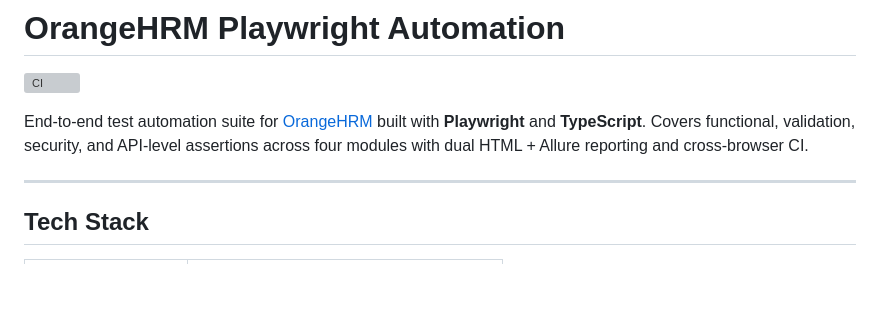
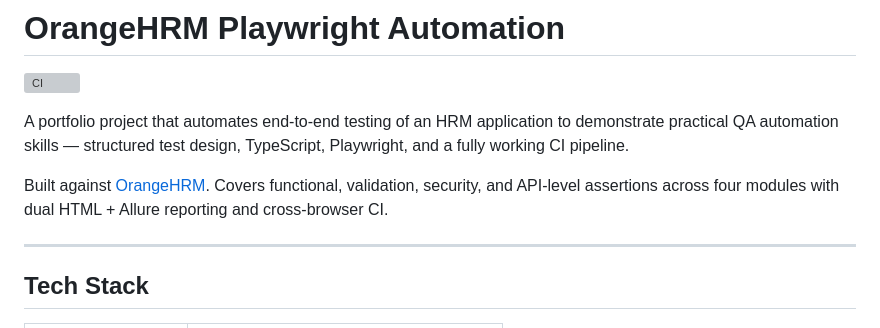
Before and after one commit to muhammadqasimk/automation-orangehrm-playwright, a Markdown page: README.md, the part around the change. Drawn GitHub-style; blank space fills up the shorter version; grey boxes are pictures that could not be loaded.

Commit message:
docs: add portfolio intro to README

```diff
--- a/README.md
+++ b/README.md
@@ -2,7 +2,9 @@
 
 [![CI](https://github.com/muhammadqasimk/automation-orangehrm-playwright/actions/workflows/playwright.yml/badge.svg)](https://github.com/muhammadqasimk/automation-orangehrm-playwright/actions/workflows/playwright.yml)
 
-End-to-end test automation suite for [OrangeHRM](https://opensource-demo.orangehrmlive.com) built with **Playwright** and **TypeScript**. Covers functional, validation, security, and API-level assertions across four modules with dual HTML + Allure reporting and cross-browser CI.
+A portfolio project that automates end-to-end testing of an HRM application to demonstrate practical QA automation skills — structured test design, TypeScript, Playwright, and a fully working CI pipeline.
+
+Built against [OrangeHRM](https://opensource-demo.orangehrmlive.com). Covers functional, validation, security, and API-level assertions across four modules with dual HTML + Allure reporting and cross-browser CI.
 
 ---
 
```
